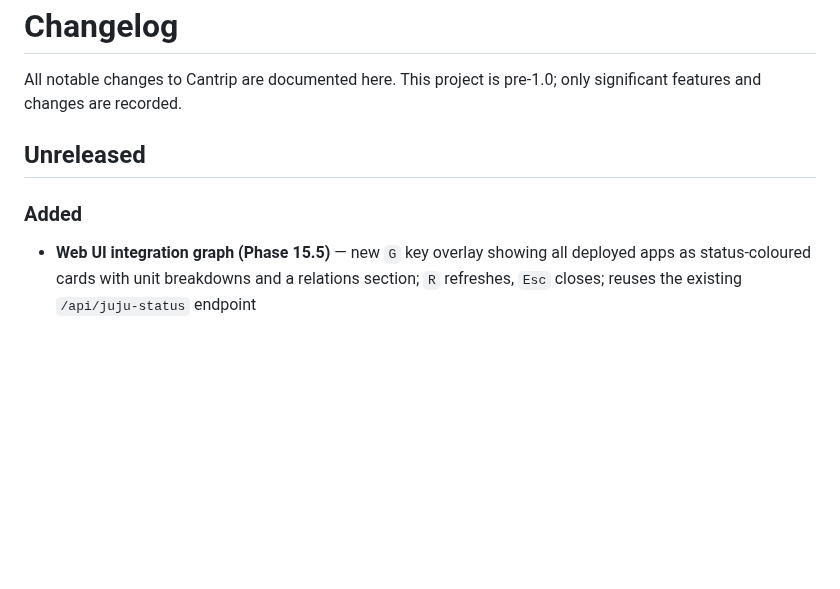
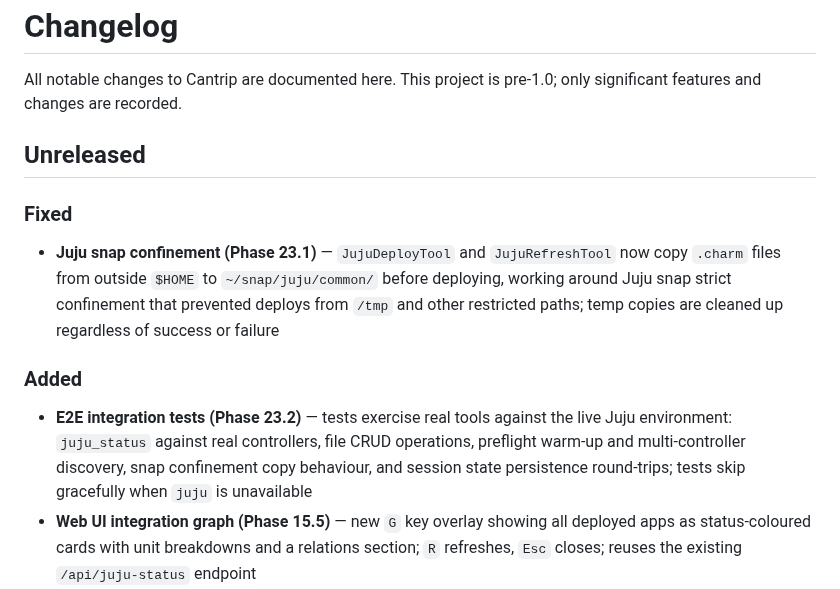
Before and after one commit to tonyandrewmeyer/cantrip, a Markdown page: CHANGELOG.md, the part around the change. Drawn GitHub-style; blank space fills up the shorter version.

```diff
--- a/CHANGELOG.md
+++ b/CHANGELOG.md
@@ -4,7 +4,11 @@ All notable changes to Cantrip are documented here. This project is pre-1.0; onl
 
 ## Unreleased
 
+### Fixed
+- **Juju snap confinement (Phase 23.1)** — `JujuDeployTool` and `JujuRefreshTool` now copy `.charm` files from outside `$HOME` to `~/snap/juju/common/` before deploying, working around Juju snap strict confinement that prevented deploys from `/tmp` and other restricted paths; temp copies are cleaned up regardless of success or failure
+
 ### Added
+- **E2E integration tests (Phase 23.2)** — tests exercise real tools against the live Juju environment: `juju_status` against real controllers, file CRUD operations, preflight warm-up and multi-controller discovery, snap confinement copy behaviour, and session state persistence round-trips; tests skip gracefully when `juju` is unavailable
 - **Web UI integration graph (Phase 15.5)** — new `G` key overlay showing all deployed apps as status-coloured cards with unit breakdowns and a relations section; `R` refreshes, `Esc` closes; reuses the existing `/api/juju-status` endpoint
 - **UI feature parity (Phase 15.6)** — `UI.md` replaces `TUI.md` with shared architecture diagram, event contract table, and implementation notes for both interfaces; `test_ui_events.py` verifies the event contract (all event types serialise correctly, status values match CSS classes, wildcard bus covers all types)
 - **Shared UI event bus (Phase 15.1)** — `src/cantrip/ui/events.py` provides an async publish/subscribe `EventBus` with typed events, sync/async subscribers, wildcard subscriptions, and thread-safe cross-thread publishing; the TUI, web server, and CLI all subscribe to the bus for task and watcher updates instead of using direct callbacks; every event carries a JSON-serialisable payload via factory functions; `start_executor` no longer takes an `on_task_changed` callback
```
Also changed, not shown: ROADMAP.md (+31 -0 lines).
